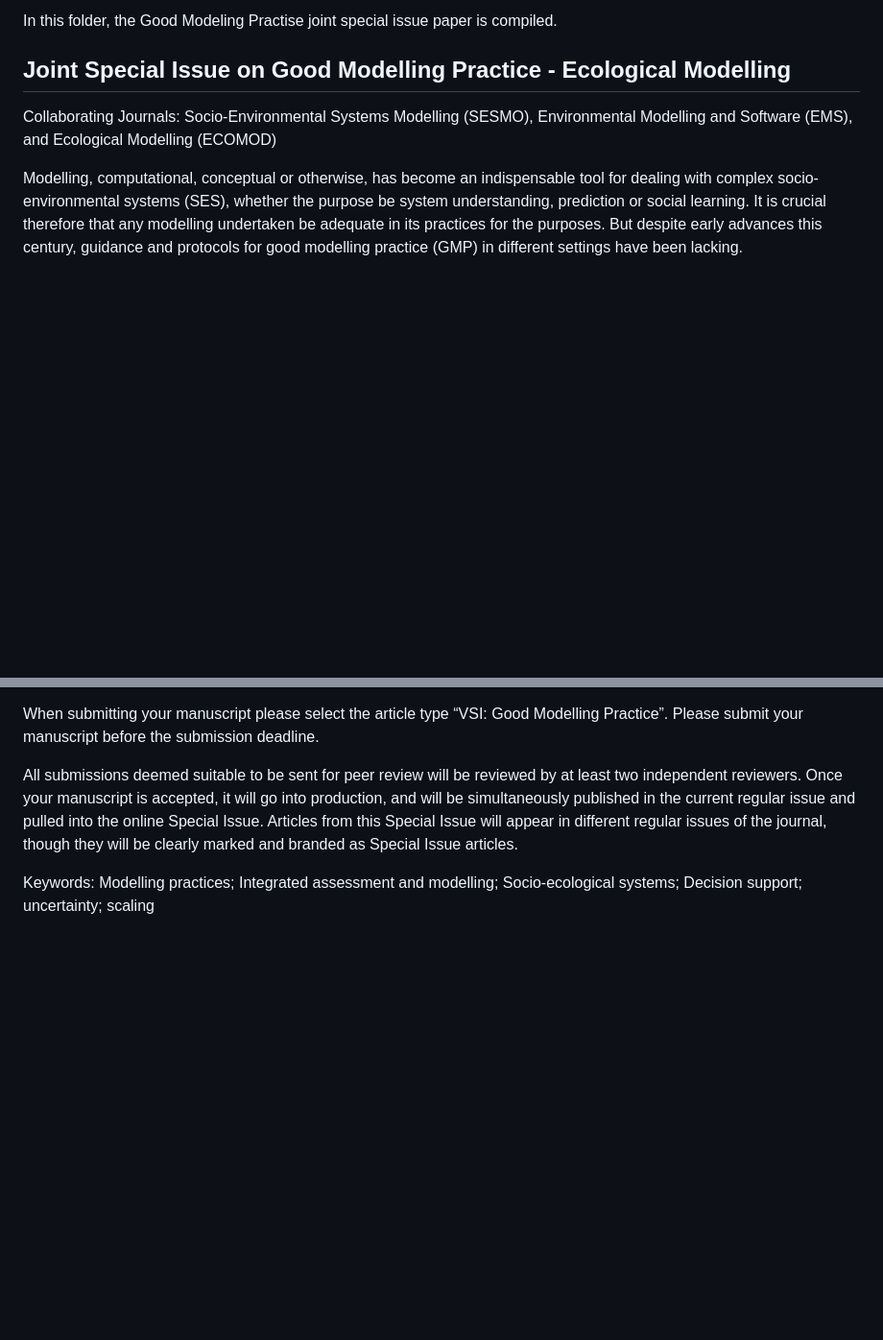
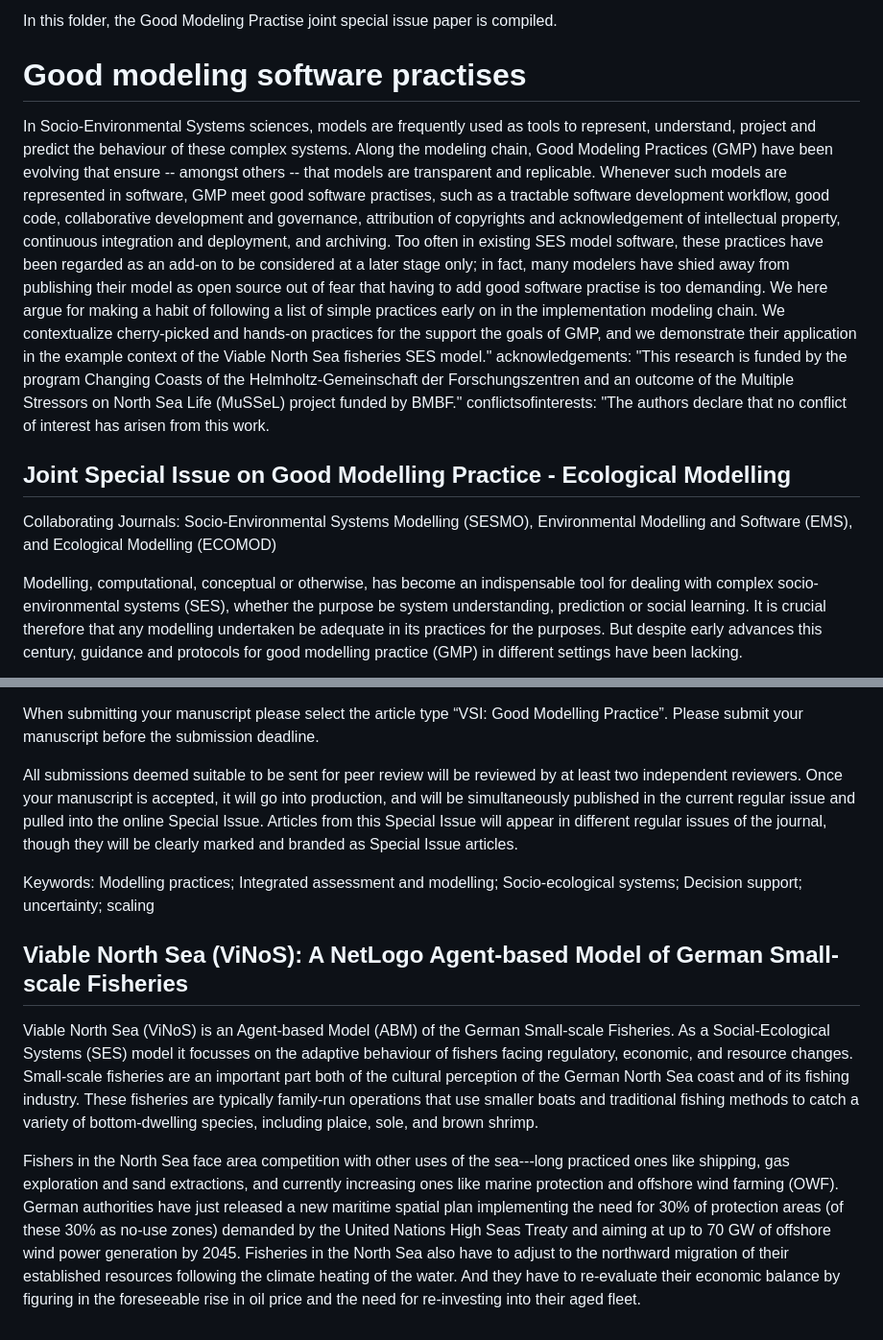
Before and after one commit to platipodium/paper-modelingpractise, a Markdown page: ReadMe.md, 2 parts joined by grey strips. Shown at 96% size. Rendered like a GitHub page; blank space fills up the shorter version.

```diff
--- a/ReadMe.md
+++ b/ReadMe.md
@@ -11,6 +14,11 @@ SPDX-License-Identifier: CC-BY-NC-4.0
 In this folder, the Good Modeling Practise joint special issue paper is compiled.
 
 
+# Good modeling software practises
+
+In Socio-Environmental Systems sciences, models are frequently used as tools to represent, understand, project and predict the behaviour of these complex systems.  Along the modeling chain, Good Modeling Practices (GMP) have been evolving that ensure -- amongst others -- that models are transparent and replicable.   Whenever such models are represented in software, GMP meet good software practises, such as a tractable software development workflow, good code, collaborative development and governance, attribution of copyrights and acknowledgement of intellectual property, continuous integration and deployment, and archiving. Too often in existing SES model software, these practices have been regarded as an add-on to be considered at a later stage only; in fact, many modelers have shied away from publishing their model as open source out of fear that having to add good software practise is too demanding.  We here argue for making a habit of following a list of simple practices early on in the implementation modeling chain.  We contextualize cherry-picked and hands-on practices for the support the goals of GMP, and we demonstrate their application in the example context of the Viable North Sea fisheries SES model."
+acknowledgements: "This research is funded by the program Changing Coasts of the Helmholtz-Gemeinschaft der Forschungszentren and an outcome of the Multiple Stressors on North Sea Life (MuSSeL) project funded by BMBF."
+conflictsofinterests: "The authors declare that no conflict of interest has arisen from this work.
 
 ## Joint Special Issue on Good Modelling Practice - Ecological Modelling
 
@@ -63,3 +71,9 @@ All submissions deemed suitable to be sent for peer review will be reviewed by a
 
 Keywords:
 Modelling practices; Integrated assessment and modelling; Socio-ecological systems; Decision support; uncertainty; scaling
+
+## Viable North Sea (ViNoS): A NetLogo Agent-based Model of German Small-scale Fisheries
+
+Viable North Sea (ViNoS) is an Agent-based Model (ABM) of the German Small-scale Fisheries. As a Social-Ecological Systems (SES) model it focusses on the adaptive behaviour of fishers facing regulatory, economic, and resource changes. Small-scale fisheries are an important part both of the cultural perception of the German North Sea coast and of its fishing industry. These fisheries are typically family-run operations that use smaller boats and traditional fishing methods to catch a variety of bottom-dwelling species, including plaice, sole, and brown shrimp.
+
+Fishers in the North Sea face area competition with other uses of the sea---long practiced ones like shipping, gas exploration and sand extractions, and currently increasing ones like marine protection and offshore wind farming (OWF). German authorities have just released a new maritime spatial plan implementing the need for 30% of protection areas (of these 30% as no-use zones) demanded by the United Nations High Seas Treaty and aiming at up to 70 GW of offshore wind power generation by 2045. Fisheries in the North Sea also have to adjust to the northward migration of their established resources following the climate heating of the water. And they have to re-evaluate their economic balance by figuring in the foreseeable rise in oil price and the need for re-investing into their aged fleet.
```
Also changed, not shown: other parts of ReadMe.md (+3 -0 lines), code_of_conduct.md (added, +138 -0 lines), contributing-license.md (added, +94 -0 lines).
